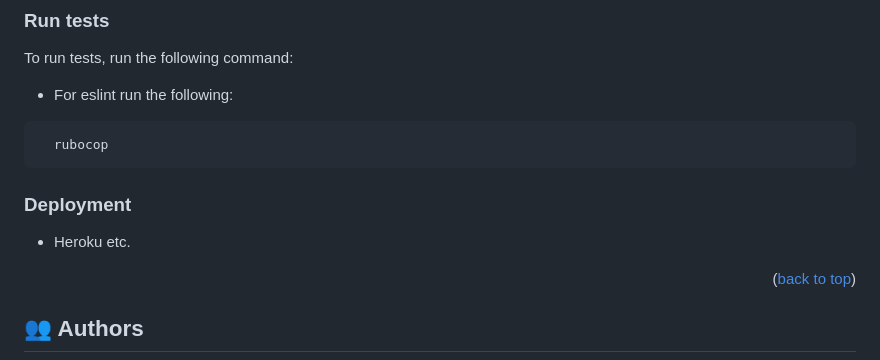
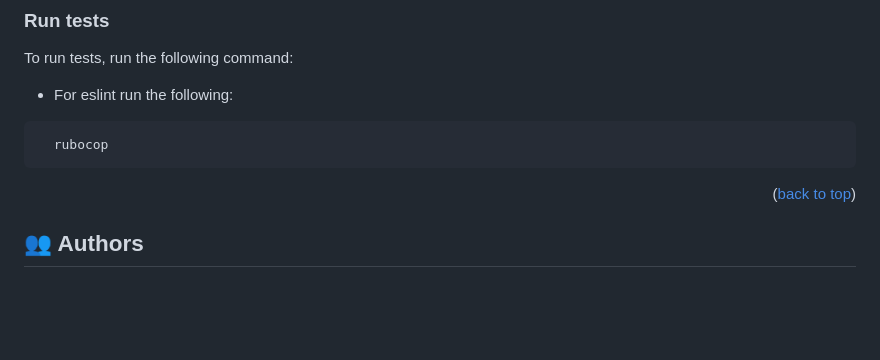
Before and after one commit to Peter-Dumbari/Hello-Rails-React, a Markdown page: README.md, the part around the change. Drawn GitHub-style; blank space fills up the shorter version.

Commit message:
made required change

````diff
--- a/README.md
+++ b/README.md
@@ -116,10 +116,6 @@ To run tests, run the following command:
   rubocop
 ```
 
-### Deployment
-
-- Heroku etc.
-
 <p align="right">(<a href="#readme-top">back to top</a>)</p>
 
 <!-- AUTHORS -->
````
